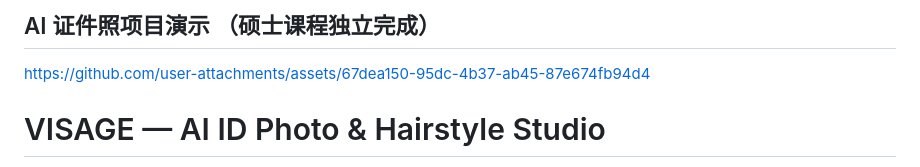
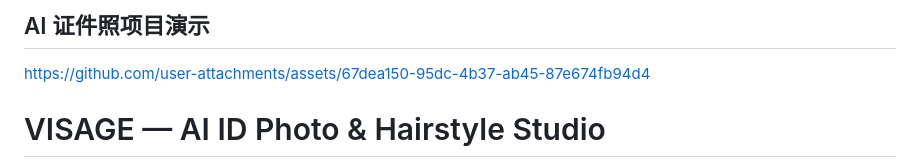
Before and after one commit to Fly-cpu-source/ID_Photo, a Markdown page: README.md, the part around the change. Drawn GitHub-style.

```diff
--- a/README.md
+++ b/README.md
@@ -1,4 +1,4 @@
-## AI 证件照项目演示 （硕士课程独立完成）
+## AI 证件照项目演示
 
 https://github.com/user-attachments/assets/67dea150-95dc-4b37-ab45-87e674fb94d4
 
```
